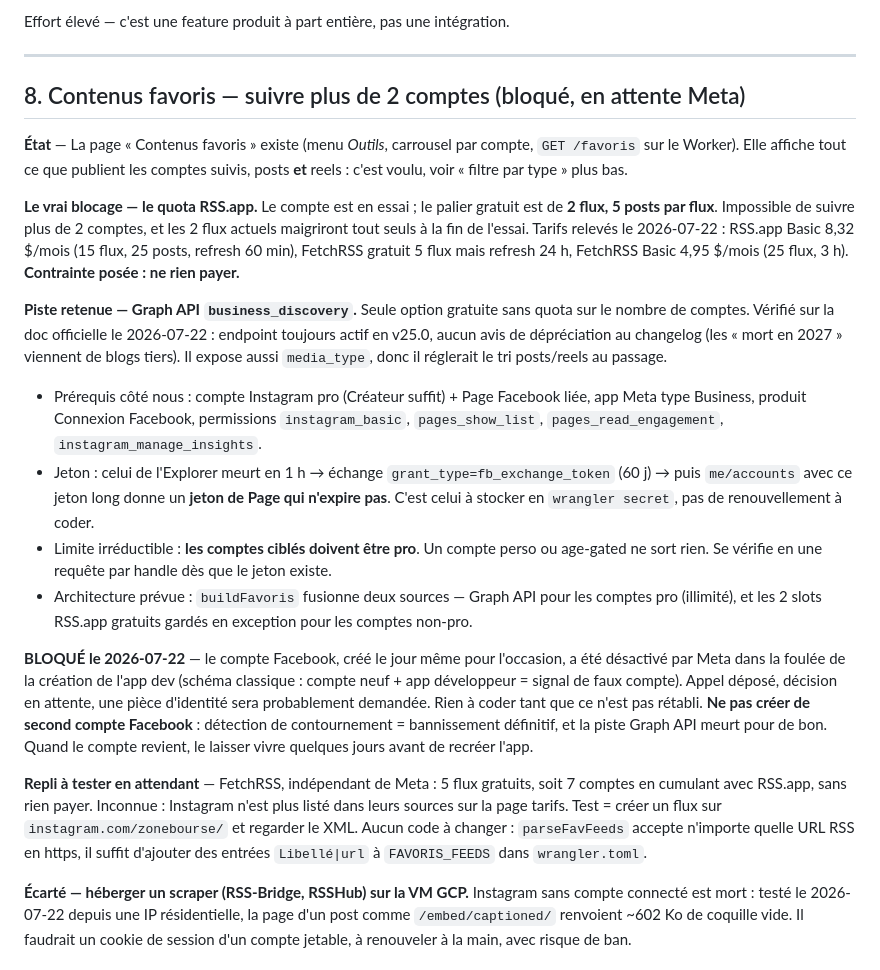
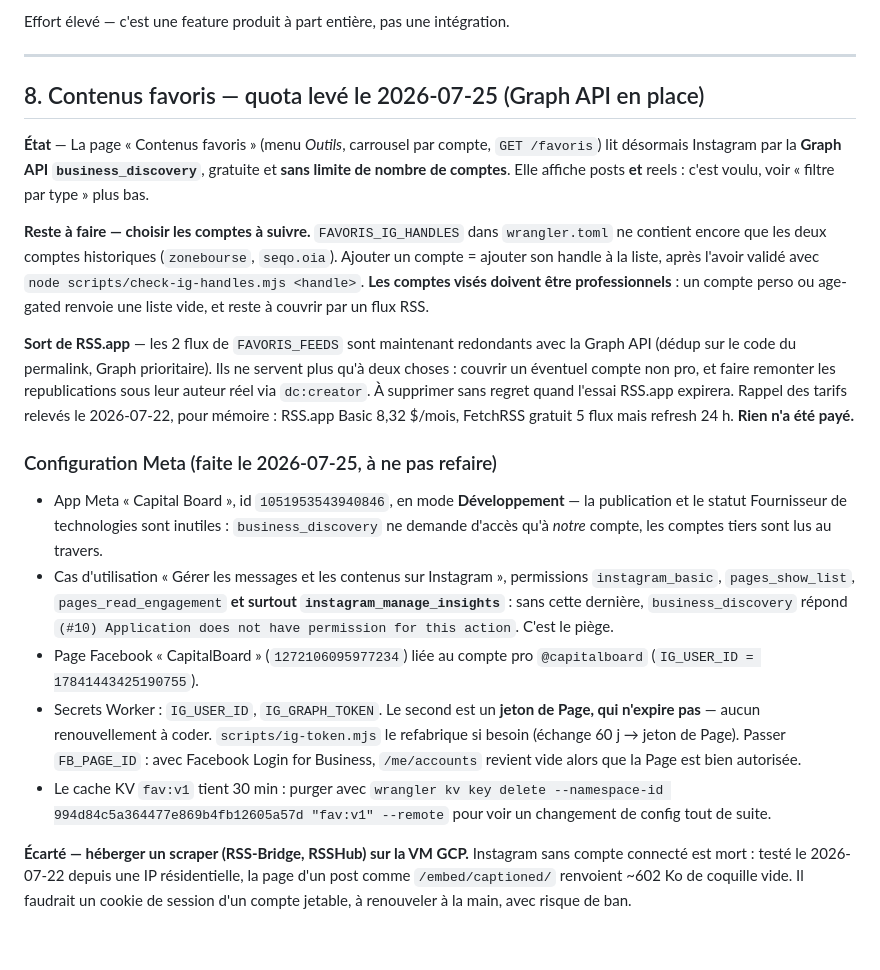
Before and after one commit to arrmel-capitalboard/Capital-Board, a Markdown page: TODO.md, the part around the change. Drawn GitHub-style; blank space fills up the shorter version.

Commit message:
docs(todo): section favoris — quota leve, config Meta consignee
Le blocage Meta est resolu : business_discovery tourne en prod (12 items par
compte, comptes illimites). Consigne le piege instagram_manage_insights et le
FB_PAGE_ID, pour ne pas refaire l'enquete.

Co-Authored-By: Claude Opus 5 <noreply@anthropic.com>

```diff
--- a/TODO.md
+++ b/TODO.md
@@ -195,51 +195,47 @@ Effort élevé — c'est une feature produit à part entière, pas une intégrat
 
 ---
 
-## 8. Contenus favoris — suivre plus de 2 comptes (bloqué, en attente Meta)
+## 8. Contenus favoris — quota levé le 2026-07-25 (Graph API en place)
 
-**État** — La page « Contenus favoris » existe (menu *Outils*, carrousel par compte,
-`GET /favoris` sur le Worker). Elle affiche tout ce que publient les comptes suivis,
-posts **et** reels : c'est voulu, voir « filtre par type » plus bas.
+**État** — La page « Contenus favoris » (menu *Outils*, carrousel par compte,
+`GET /favoris`) lit désormais Instagram par la **Graph API `business_discovery`**,
+gratuite et **sans limite de nombre de comptes**. Elle affiche posts **et** reels :
+c'est voulu, voir « filtre par type » plus bas.
 
-**Le vrai blocage — le quota RSS.app.** Le compte est en essai ; le palier gratuit
-est de **2 flux, 5 posts par flux**. Impossible de suivre plus de 2 comptes, et les
-2 flux actuels maigriront tout seuls à la fin de l'essai. Tarifs relevés le
-2026-07-22 : RSS.app Basic 8,32 $/mois (15 flux, 25 posts, refresh 60 min),
-FetchRSS gratuit 5 flux mais refresh 24 h, FetchRSS Basic 4,95 $/mois (25 flux, 3 h).
-**Contrainte posée : ne rien payer.**
+**Reste à faire — choisir les comptes à suivre.** `FAVORIS_IG_HANDLES` dans
+`wrangler.toml` ne contient encore que les deux comptes historiques
+(`zonebourse`, `seqo.oia`). Ajouter un compte = ajouter son handle à la liste,
+après l'avoir validé avec `node scripts/check-ig-handles.mjs <handle>`.
+**Les comptes visés doivent être professionnels** : un compte perso ou age-gated
+renvoie une liste vide, et reste à couvrir par un flux RSS.
 
-**Piste retenue — Graph API `business_discovery`.** Seule option gratuite sans quota
-sur le nombre de comptes. Vérifié sur la doc officielle le 2026-07-22 : endpoint
-toujours actif en v25.0, aucun avis de dépréciation au changelog (les « mort en 2027 »
-viennent de blogs tiers). Il expose aussi `media_type`, donc il réglerait le tri
-posts/reels au passage.
+**Sort de RSS.app** — les 2 flux de `FAVORIS_FEEDS` sont maintenant redondants avec
+la Graph API (dédup sur le code du permalink, Graph prioritaire). Ils ne servent plus
+qu'à deux choses : couvrir un éventuel compte non pro, et faire remonter les
+republications sous leur auteur réel via `dc:creator`. À supprimer sans regret quand
+l'essai RSS.app expirera. Rappel des tarifs relevés le 2026-07-22, pour mémoire :
+RSS.app Basic 8,32 $/mois, FetchRSS gratuit 5 flux mais refresh 24 h. **Rien n'a été
+payé.**
 
-- Prérequis côté nous : compte Instagram pro (Créateur suffit) + Page Facebook liée,
-  app Meta type Business, produit Connexion Facebook, permissions `instagram_basic`,
-  `pages_show_list`, `pages_read_engagement`, `instagram_manage_insights`.
-- Jeton : celui de l'Explorer meurt en 1 h → échange `grant_type=fb_exchange_token`
-  (60 j) → puis `me/accounts` avec ce jeton long donne un **jeton de Page qui n'expire
-  pas**. C'est celui à stocker en `wrangler secret`, pas de renouvellement à coder.
-- Limite irréductible : **les comptes ciblés doivent être pro**. Un compte perso ou
-  age-gated ne sort rien. Se vérifie en une requête par handle dès que le jeton existe.
-- Architecture prévue : `buildFavoris` fusionne deux sources — Graph API pour les
-  comptes pro (illimité), et les 2 slots RSS.app gratuits gardés en exception pour
-  les comptes non-pro.
+### Configuration Meta (faite le 2026-07-25, à ne pas refaire)
 
-**BLOQUÉ le 2026-07-22** — le compte Facebook, créé le jour même pour l'occasion, a
-été désactivé par Meta dans la foulée de la création de l'app dev (schéma classique :
-compte neuf + app développeur = signal de faux compte). Appel déposé, décision en
-attente, une pièce d'identité sera probablement demandée. Rien à coder tant que ce
-n'est pas rétabli. **Ne pas créer de second compte Facebook** : détection de
-contournement = bannissement définitif, et la piste Graph API meurt pour de bon.
-Quand le compte revient, le laisser vivre quelques jours avant de recréer l'app.
-
-**Repli à tester en attendant** — FetchRSS, indépendant de Meta : 5 flux gratuits,
-soit 7 comptes en cumulant avec RSS.app, sans rien payer. Inconnue : Instagram n'est
-plus listé dans leurs sources sur la page tarifs. Test = créer un flux sur
-`instagram.com/zonebourse/` et regarder le XML. Aucun code à changer : `parseFavFeeds`
-accepte n'importe quelle URL RSS en https, il suffit d'ajouter des entrées
-`Libellé|url` à `FAVORIS_FEEDS` dans `wrangler.toml`.
+- App Meta « Capital Board », id `1051953543940846`, en mode **Développement** — la
+  publication et le statut Fournisseur de technologies sont inutiles : `business_discovery`
+  ne demande d'accès qu'à *notre* compte, les comptes tiers sont lus au travers.
+- Cas d'utilisation « Gérer les messages et les contenus sur Instagram », permissions
+  `instagram_basic`, `pages_show_list`, `pages_read_engagement` **et surtout
+  `instagram_manage_insights`** : sans cette dernière, `business_discovery` répond
+  `(#10) Application does not have permission for this action`. C'est le piège.
+- Page Facebook « CapitalBoard » (`1272106095977234`) liée au compte pro `@capitalboard`
+  (`IG_USER_ID = 17841443425190755`).
+- Secrets Worker : `IG_USER_ID`, `IG_GRAPH_TOKEN`. Le second est un **jeton de Page,
+  qui n'expire pas** — aucun renouvellement à coder. `scripts/ig-token.mjs` le
+  refabrique si besoin (échange 60 j → jeton de Page). Passer `FB_PAGE_ID` : avec
+  Facebook Login for Business, `/me/accounts` revient vide alors que la Page est bien
+  autorisée.
+- Le cache KV `fav:v1` tient 30 min : purger avec
+  `wrangler kv key delete --namespace-id 994d84c5a364477e869b4fb12605a57d "fav:v1" --remote`
+  pour voir un changement de config tout de suite.
 
 **Écarté — héberger un scraper (RSS-Bridge, RSSHub) sur la VM GCP.** Instagram sans
 compte connecté est mort : testé le 2026-07-22 depuis une IP résidentielle, la page
```
